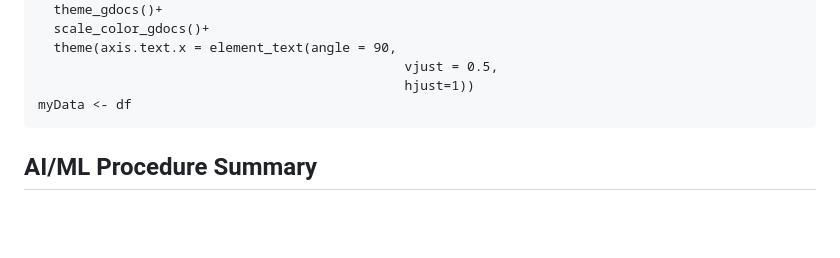
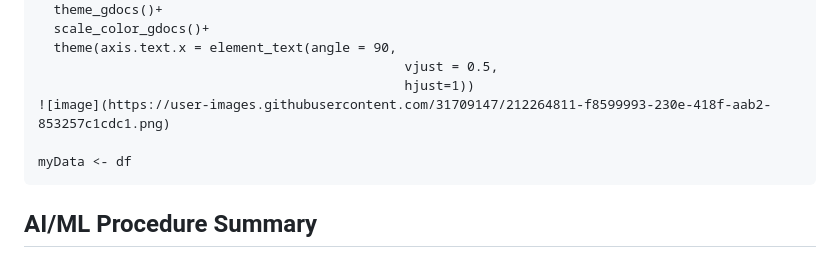
Before and after one commit to Shenoy07/News-Source-Prediction, a Markdown page: README.md, the part around one of its changes. Rendered like a GitHub page; blank space fills up the shorter version.

````diff
--- a/README.md
+++ b/README.md
@@ -150,6 +153,8 @@ ggplot(data=DT, aes(fill = Length_Bin, y=Count, x=Length_Bin)) +
   theme(axis.text.x = element_text(angle = 90,
                                                vjust = 0.5,
                                                hjust=1))
+![image](https://user-images.githubusercontent.com/31709147/212264811-f8599993-230e-418f-aab2-853257c1cdc1.png)
+
 myData <- df
 ```
 
````
Also changed, not shown: other parts of README.md (+3 -0 lines).
